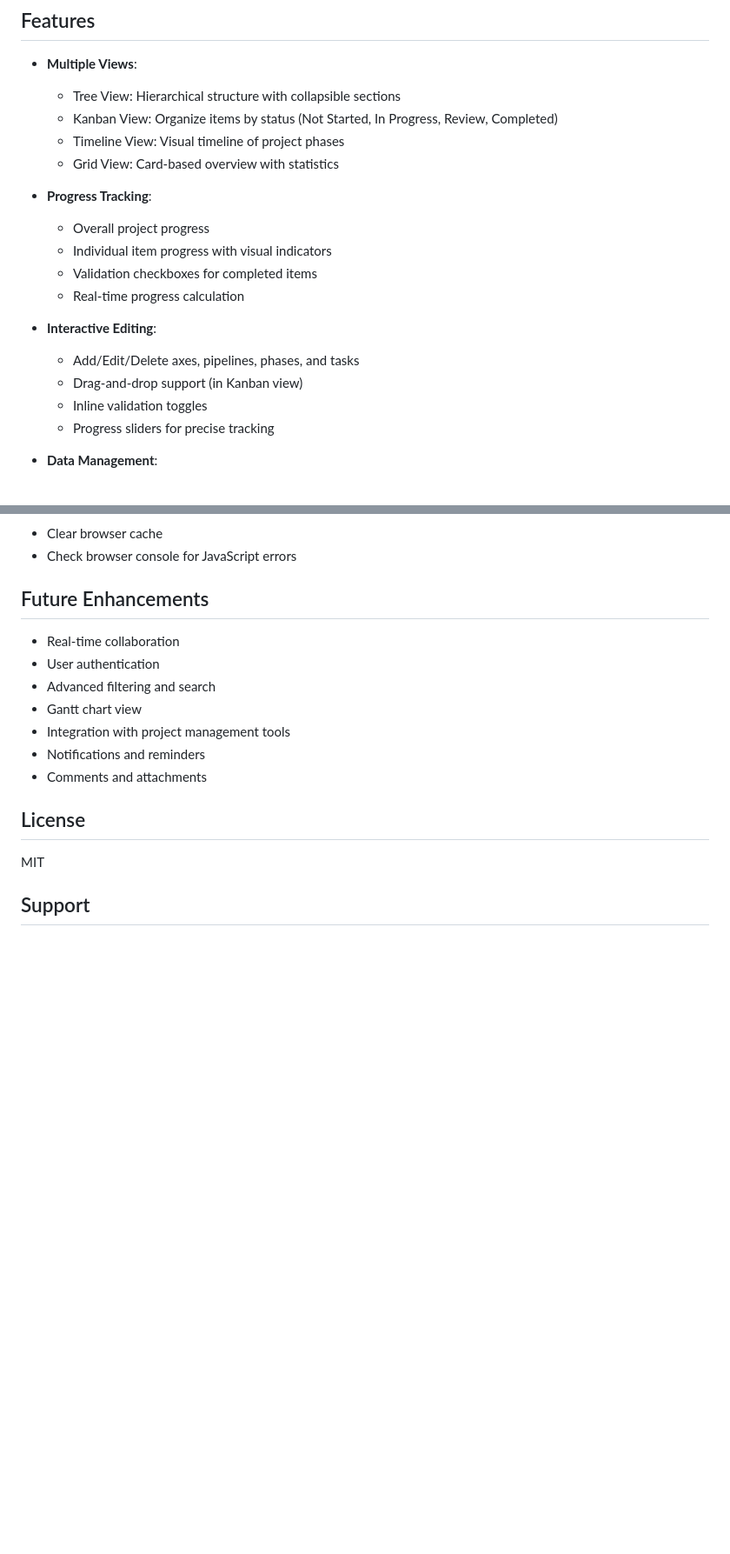
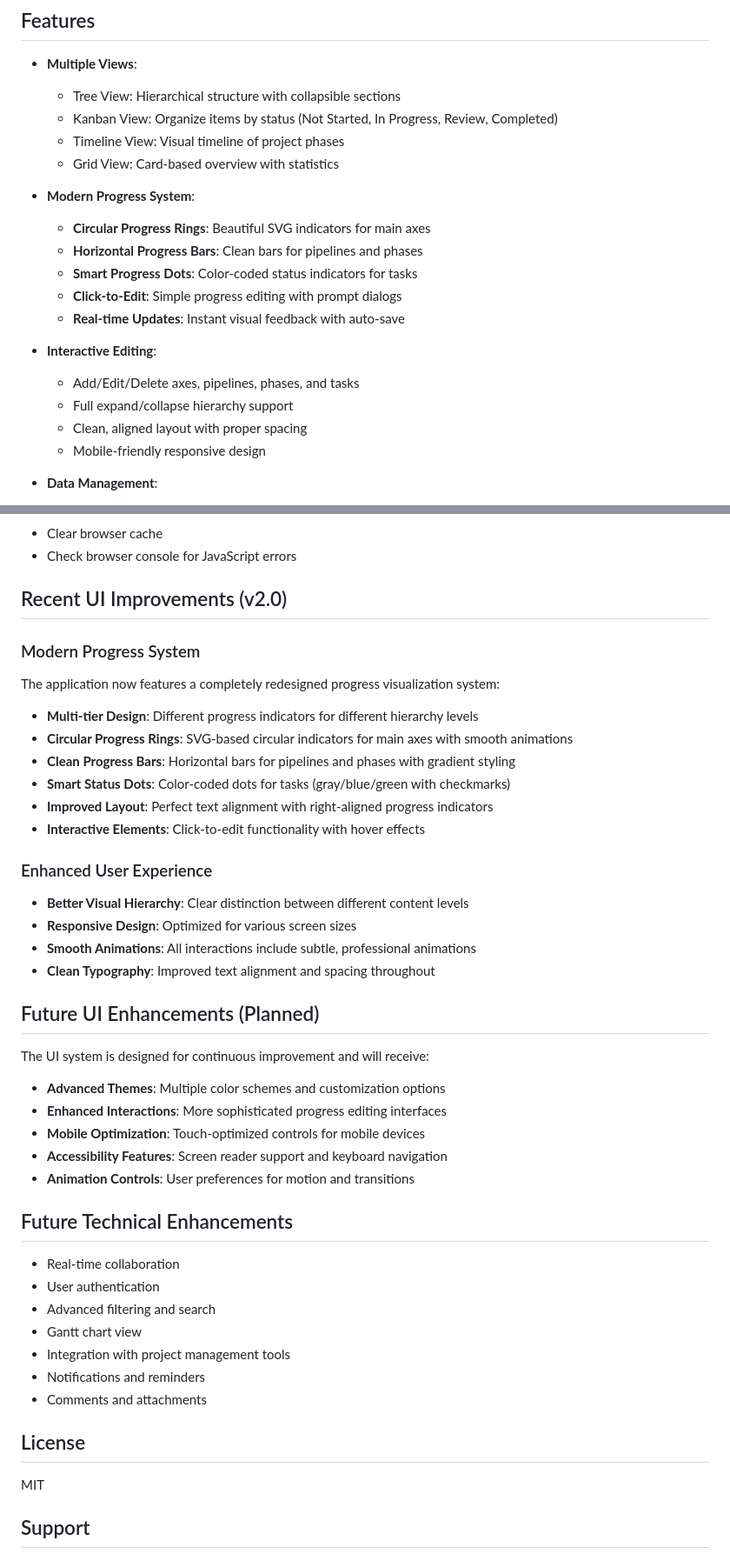
Before and after one commit to DaronVee/customgpt-roadmap, a Markdown page: README.md, 2 parts joined by grey strips. Shown at 87% size. GitHub-like rendering; blank space fills up the shorter version.

```diff
--- a/README.md
+++ b/README.md
@@ -10,17 +10,18 @@ This is a comprehensive, interactive roadmap application for managing your Custo
   - Timeline View: Visual timeline of project phases
   - Grid View: Card-based overview with statistics
 
-- **Progress Tracking**:
-  - Overall project progress
-  - Individual item progress with visual indicators
-  - Validation checkboxes for completed items
-  - Real-time progress calculation
+- **Modern Progress System**:
+  - **Circular Progress Rings**: Beautiful SVG indicators for main axes
+  - **Horizontal Progress Bars**: Clean bars for pipelines and phases
+  - **Smart Progress Dots**: Color-coded status indicators for tasks
+  - **Click-to-Edit**: Simple progress editing with prompt dialogs
+  - **Real-time Updates**: Instant visual feedback with auto-save
 
 - **Interactive Editing**:
   - Add/Edit/Delete axes, pipelines, phases, and tasks
-  - Drag-and-drop support (in Kanban view)
-  - Inline validation toggles
-  - Progress sliders for precise tracking
+  - Full expand/collapse hierarchy support
+  - Clean, aligned layout with proper spacing
+  - Mobile-friendly responsive design
 
 - **Data Management**:
   - Automatic saving to backend
@@ -225,7 +226,33 @@ To add a new view, update `roadmap.js`:
 - Clear browser cache
 - Check browser console for JavaScript errors
 
-## Future Enhancements
+## Recent UI Improvements (v2.0)
+
+### Modern Progress System
+The application now features a completely redesigned progress visualization system:
+
+- **Multi-tier Design**: Different progress indicators for different hierarchy levels
+- **Circular Progress Rings**: SVG-based circular indicators for main axes with smooth animations
+- **Clean Progress Bars**: Horizontal bars for pipelines and phases with gradient styling
+- **Smart Status Dots**: Color-coded dots for tasks (gray/blue/green with checkmarks)
+- **Improved Layout**: Perfect text alignment with right-aligned progress indicators
+- **Interactive Elements**: Click-to-edit functionality with hover effects
+
+### Enhanced User Experience
+- **Better Visual Hierarchy**: Clear distinction between different content levels
+- **Responsive Design**: Optimized for various screen sizes
+- **Smooth Animations**: All interactions include subtle, professional animations
+- **Clean Typography**: Improved text alignment and spacing throughout
+
+## Future UI Enhancements (Planned)
+The UI system is designed for continuous improvement and will receive:
+- **Advanced Themes**: Multiple color schemes and customization options
+- **Enhanced Interactions**: More sophisticated progress editing interfaces
+- **Mobile Optimization**: Touch-optimized controls for mobile devices
+- **Accessibility Features**: Screen reader support and keyboard navigation
+- **Animation Controls**: User preferences for motion and transitions
+
+## Future Technical Enhancements
 - Real-time collaboration
 - User authentication
 - Advanced filtering and search
```
Also changed, not shown: CLAUDE.md (+47 -1 lines).
